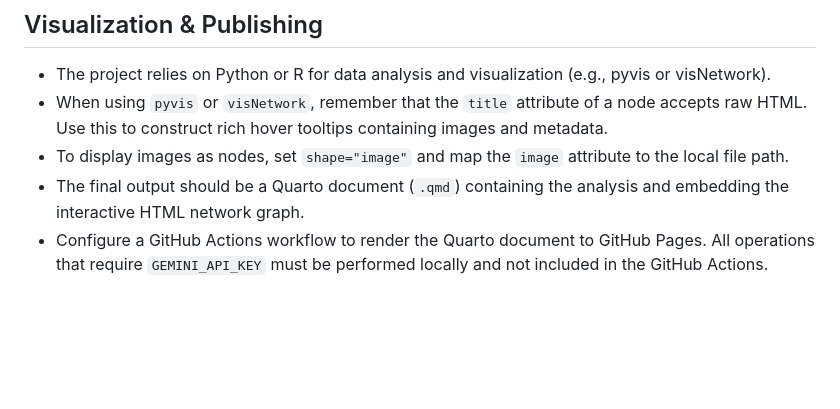
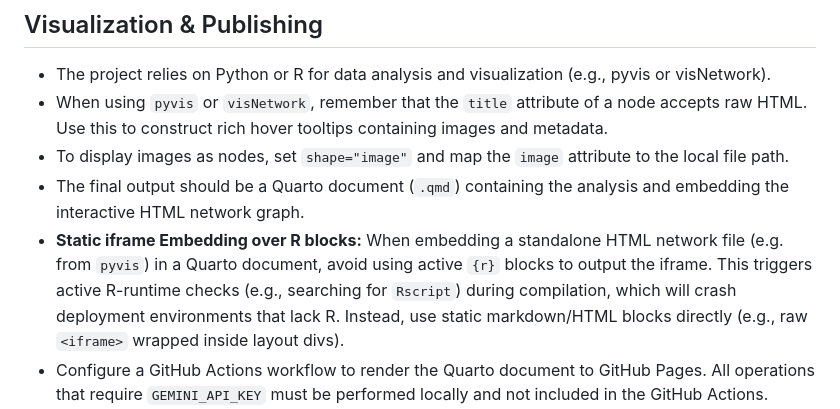
Before and after one commit to jairomelo/met-drawings-network, a Markdown page: AGENTS.md, the part around the change. Rendered like a GitHub page; blank space fills up the shorter version.

Commit message:
docs: add static iframe embedding guidelines to AGENTS.md to avoid R-runtime errors

```diff
--- a/AGENTS.md
+++ b/AGENTS.md
@@ -60,6 +60,7 @@ MET Museum do not require API users to register or obtain an API key to use the
 - When using `pyvis` or `visNetwork`, remember that the `title` attribute of a node accepts raw HTML. Use this to construct rich hover tooltips containing images and metadata.
 - To display images as nodes, set `shape="image"` and map the `image` attribute to the local file path.
 - The final output should be a Quarto document (`.qmd`) containing the analysis and embedding the interactive HTML network graph.
+- **Static iframe Embedding over R blocks:** When embedding a standalone HTML network file (e.g. from `pyvis`) in a Quarto document, avoid using active `{r}` blocks to output the iframe. This triggers active R-runtime checks (e.g., searching for `Rscript`) during compilation, which will crash deployment environments that lack R. Instead, use static markdown/HTML blocks directly (e.g., raw `<iframe>` wrapped inside layout divs).
 - Configure a GitHub Actions workflow to render the Quarto document to GitHub Pages. All operations that require `GEMINI_API_KEY` must be performed locally and not included in the GitHub Actions.
 - Since the published site will need the images, ensure the `images/` folder is tracked by Git, but monitor the folder size. When selecting items to download, prefer objects where `isHighlight` is true and `hasImages` is true, ordered by relevance to the search query, until the 30–50 item limit is reached.
 
```
